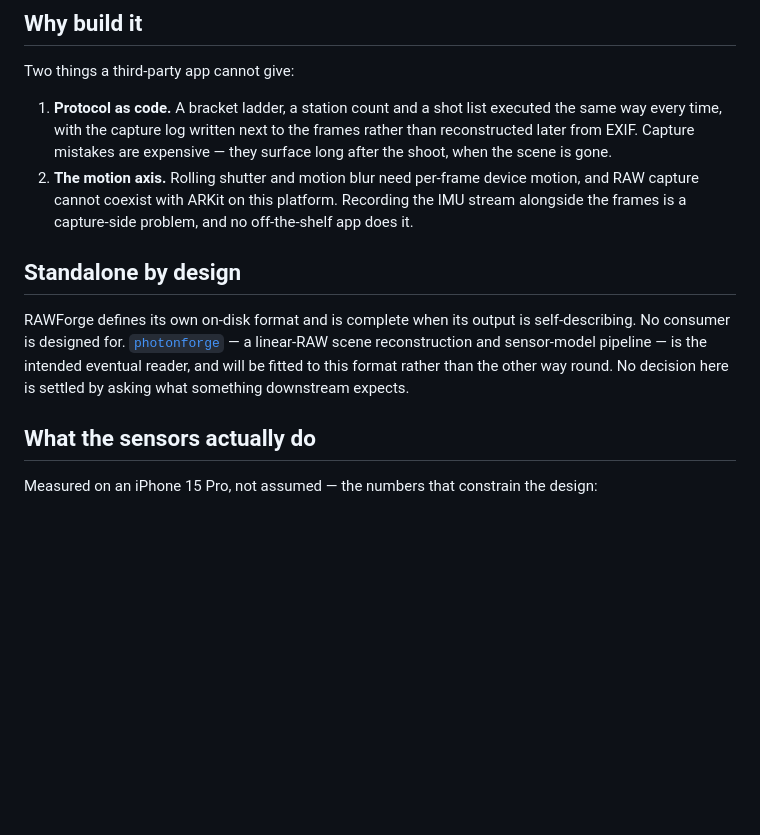
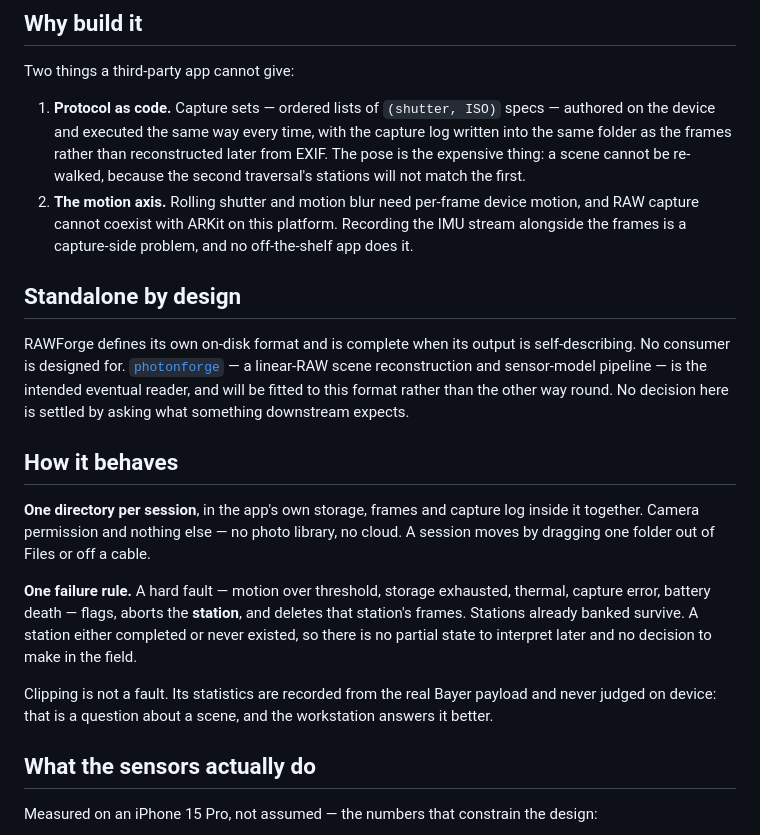
Before and after one commit to tangericm/RAWForge, a Markdown page: README.md, the part around the change. Rendered like a GitHub page; blank space fills up the shorter version.

Commit message:
docs: reframe README around the simplification pass
Frames and log now share one sandbox directory per session, so "written
next to the frames" is literal rather than aspirational. Protocol-as-code
describes capture sets authored on device, not a fixed ladder with a
planned station count.

Add a How it behaves section: the single failure rule, station-level
abort, and clipping recorded but never judged on device.

```diff
--- a/README.md
+++ b/README.md
@@ -36,9 +36,10 @@ capture path is closed to anything the app's author did not anticipate.
 
 Two things a third-party app cannot give:
 
-1. **Protocol as code.** A bracket ladder, a station count and a shot list executed the same way
-   every time, with the capture log written next to the frames rather than reconstructed later from
-   EXIF. Capture mistakes are expensive — they surface long after the shoot, when the scene is gone.
+1. **Protocol as code.** Capture sets — ordered lists of `(shutter, ISO)` specs — authored on the
+   device and executed the same way every time, with the capture log written into the same folder as
+   the frames rather than reconstructed later from EXIF. The pose is the expensive thing: a scene
+   cannot be re-walked, because the second traversal's stations will not match the first.
 2. **The motion axis.** Rolling shutter and motion blur need per-frame device motion, and RAW
    capture cannot coexist with ARKit on this platform. Recording the IMU stream alongside the frames
    is a capture-side problem, and no off-the-shelf app does it.
@@ -50,6 +51,20 @@ consumer is designed for. [`photonforge`](https://github.com/tangericm/photonfor
 scene reconstruction and sensor-model pipeline — is the intended eventual reader, and will be fitted
 to this format rather than the other way round. No decision here is settled by asking what something
 downstream expects.
+
+## How it behaves
+
+**One directory per session**, in the app's own storage, frames and capture log inside it together.
+Camera permission and nothing else — no photo library, no cloud. A session moves by dragging one
+folder out of Files or off a cable.
+
+**One failure rule.** A hard fault — motion over threshold, storage exhausted, thermal, capture
+error, battery death — flags, aborts the **station**, and deletes that station's frames. Stations
+already banked survive. A station either completed or never existed, so there is no partial state to
+interpret later and no decision to make in the field.
+
+Clipping is not a fault. Its statistics are recorded from the real Bayer payload and never judged on
+device: that is a question about a scene, and the workstation answers it better.
 
 ## What the sensors actually do
 
```
